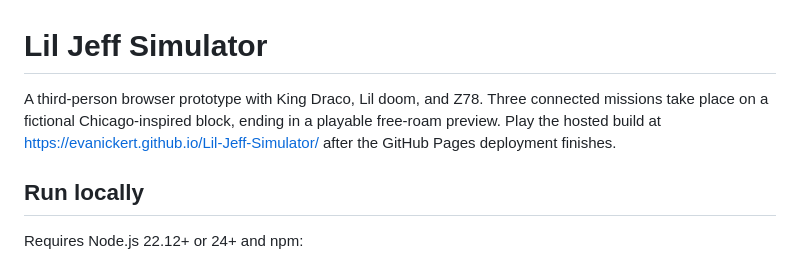
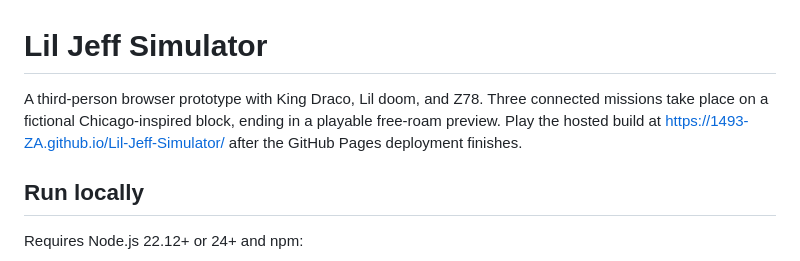
Before and after one commit to 1493-ZA/Lil-Jeff-Simulator, a Markdown page: README.md, the part around the change. Drawn GitHub-style.

Commit message:
Update links for renamed GitHub account

```diff
--- a/README.md
+++ b/README.md
@@ -1,6 +1,6 @@
 # Lil Jeff Simulator
 
-A third-person browser prototype with King Draco, Lil doom, and Z78. Three connected missions take place on a fictional Chicago-inspired block, ending in a playable free-roam preview. Play the hosted build at https://evanickert.github.io/Lil-Jeff-Simulator/ after the GitHub Pages deployment finishes.
+A third-person browser prototype with King Draco, Lil doom, and Z78. Three connected missions take place on a fictional Chicago-inspired block, ending in a playable free-roam preview. Play the hosted build at https://1493-ZA.github.io/Lil-Jeff-Simulator/ after the GitHub Pages deployment finishes.
 
 ## Run locally
 
```
